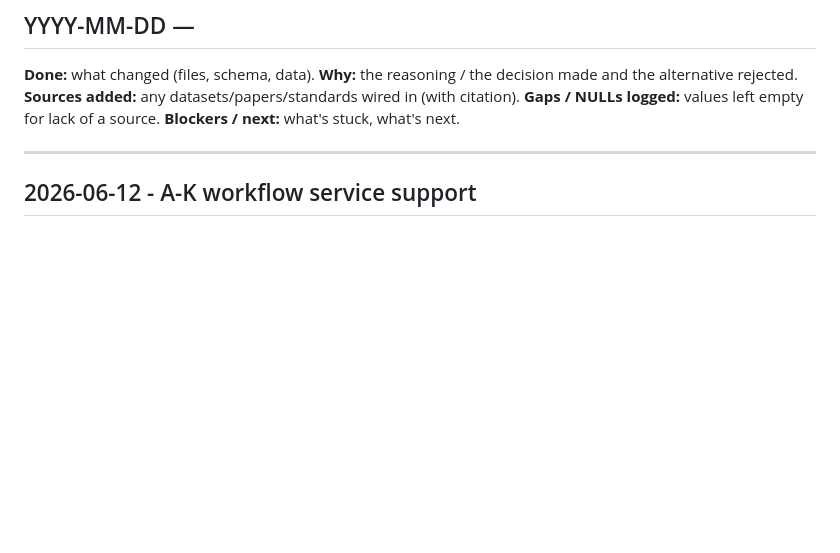
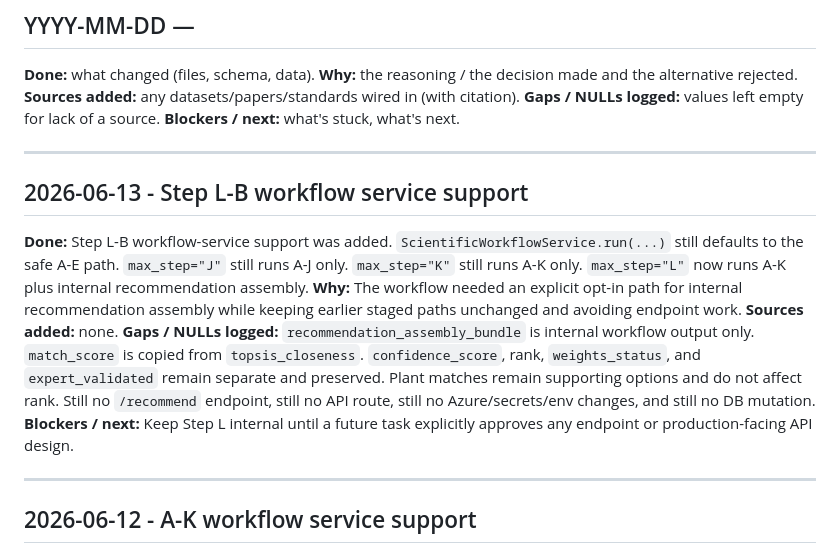
Before and after one commit to ChaitanyaKhanwalkar/nbs_toolkit_backend, a Markdown page: DEVLOG.md, the part around the change. Drawn GitHub-style; blank space fills up the shorter version.

Commit message:
Record A-L workflow service checkpoint

```diff
--- a/DEVLOG.md
+++ b/DEVLOG.md
@@ -12,6 +12,15 @@ Template:
 **Sources added:** any datasets/papers/standards wired in (with citation).
 **Gaps / NULLs logged:** values left empty for lack of a source.
 **Blockers / next:** what's stuck, what's next.
+
+---
+
+## 2026-06-13 - Step L-B workflow service support
+**Done:** Step L-B workflow-service support was added. `ScientificWorkflowService.run(...)` still defaults to the safe A-E path. `max_step="J"` still runs A-J only. `max_step="K"` still runs A-K only. `max_step="L"` now runs A-K plus internal recommendation assembly.
+**Why:** The workflow needed an explicit opt-in path for internal recommendation assembly while keeping earlier staged paths unchanged and avoiding endpoint work.
+**Sources added:** none.
+**Gaps / NULLs logged:** `recommendation_assembly_bundle` is internal workflow output only. `match_score` is copied from `topsis_closeness`. `confidence_score`, rank, `weights_status`, and `expert_validated` remain separate and preserved. Plant matches remain supporting options and do not affect rank. Still no `/recommend` endpoint, still no API route, still no Azure/secrets/env changes, and still no DB mutation.
+**Blockers / next:** Keep Step L internal until a future task explicitly approves any endpoint or production-facing API design.
 
 ---
 
```
